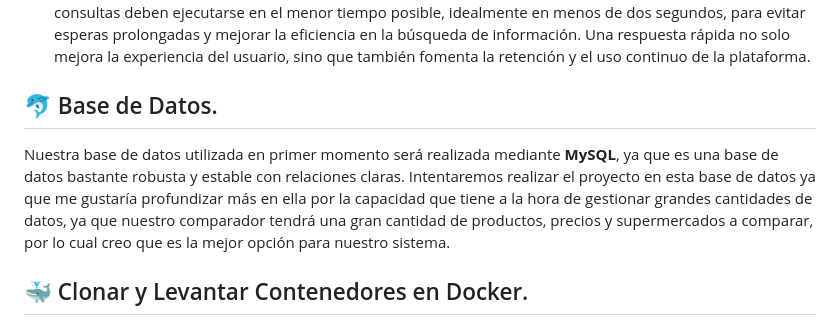
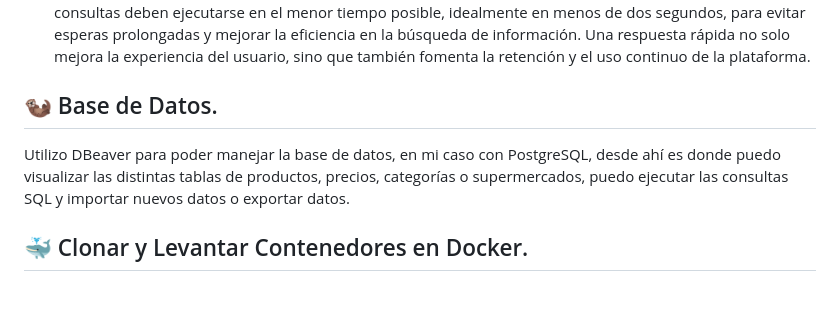
Before and after one commit to Sfernan92/TFG-Sandra_Fernandez, a Markdown page: README.md, the part around the change. Drawn GitHub-style; blank space fills up the shorter version.

```diff
--- a/README.md
+++ b/README.md
@@ -34,9 +34,9 @@ El objetivo principal del proyecto es realizar una página web de comparación d
 3. La compatibilidad y accesibilidad también juegan un papel importante. La plataforma debe funcionar correctamente en diversos navegadores y sistemas operativos para garantizar que todos los usuarios puedan acceder sin inconvenientes.
 4. Por último, el tiempo de respuesta es un aspecto clave en el desempeño del comparador de precios. Las consultas deben ejecutarse en el menor tiempo posible, idealmente en menos de dos segundos, para evitar esperas prolongadas y mejorar la eficiencia en la búsqueda de información. Una respuesta rápida no solo mejora la experiencia del usuario, sino que también fomenta la retención y el uso continuo de la plataforma.
 
-## 🐬 Base de Datos.
+## 🦦 Base de Datos.
 
-Nuestra base de datos utilizada en primer momento será realizada mediante **MySQL**, ya que es una base de datos bastante robusta y estable con relaciones claras. Intentaremos realizar el proyecto en esta base de datos ya que me gustaría profundizar más en ella por la capacidad que tiene a la hora de gestionar grandes cantidades de datos, ya que nuestro comparador tendrá una gran cantidad de productos, precios y supermercados a comparar, por lo cual creo que es la mejor opción para nuestro sistema.
+Utilizo DBeaver para poder manejar la base de datos, en mi caso con PostgreSQL, desde ahí es donde puedo visualizar las distintas tablas de productos, precios, categorías o supermercados, puedo ejecutar las consultas SQL y importar nuevos datos o exportar datos.
 
 ## 🐳 Clonar y Levantar Contenedores en Docker.
 
```
